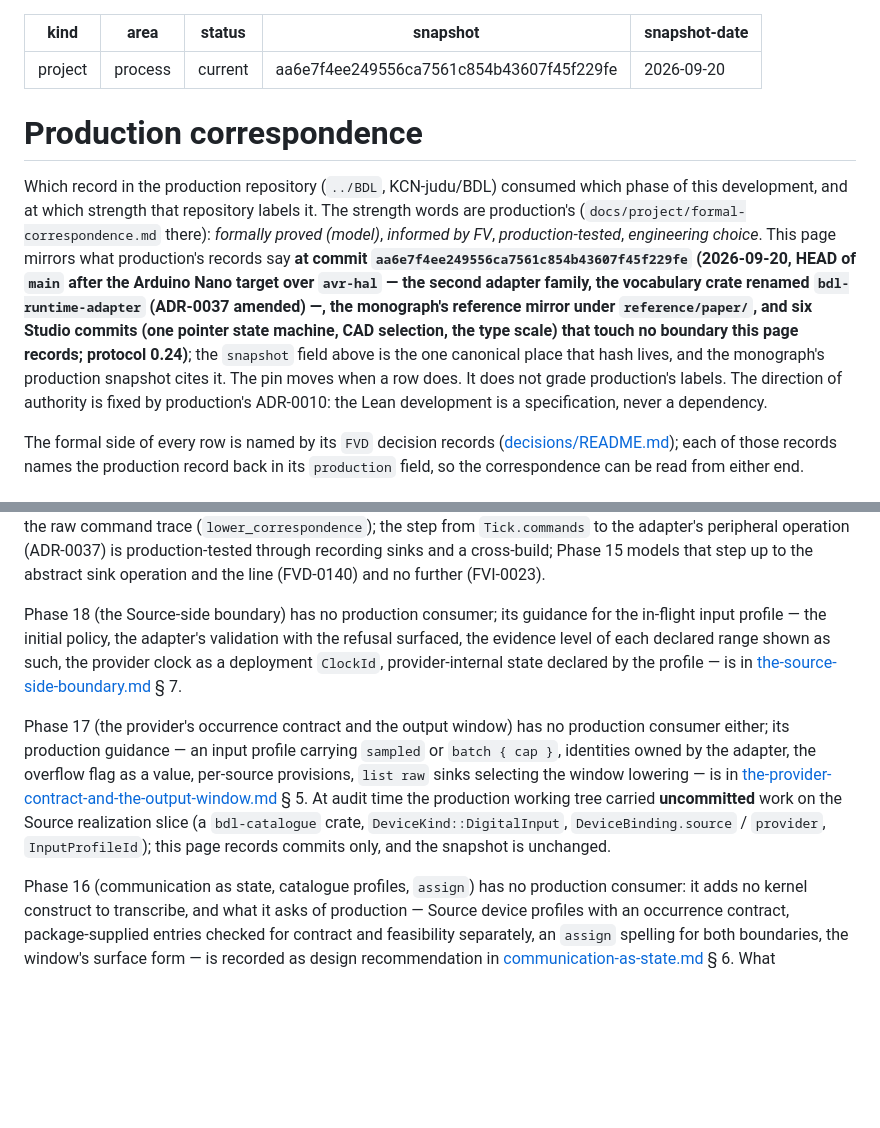
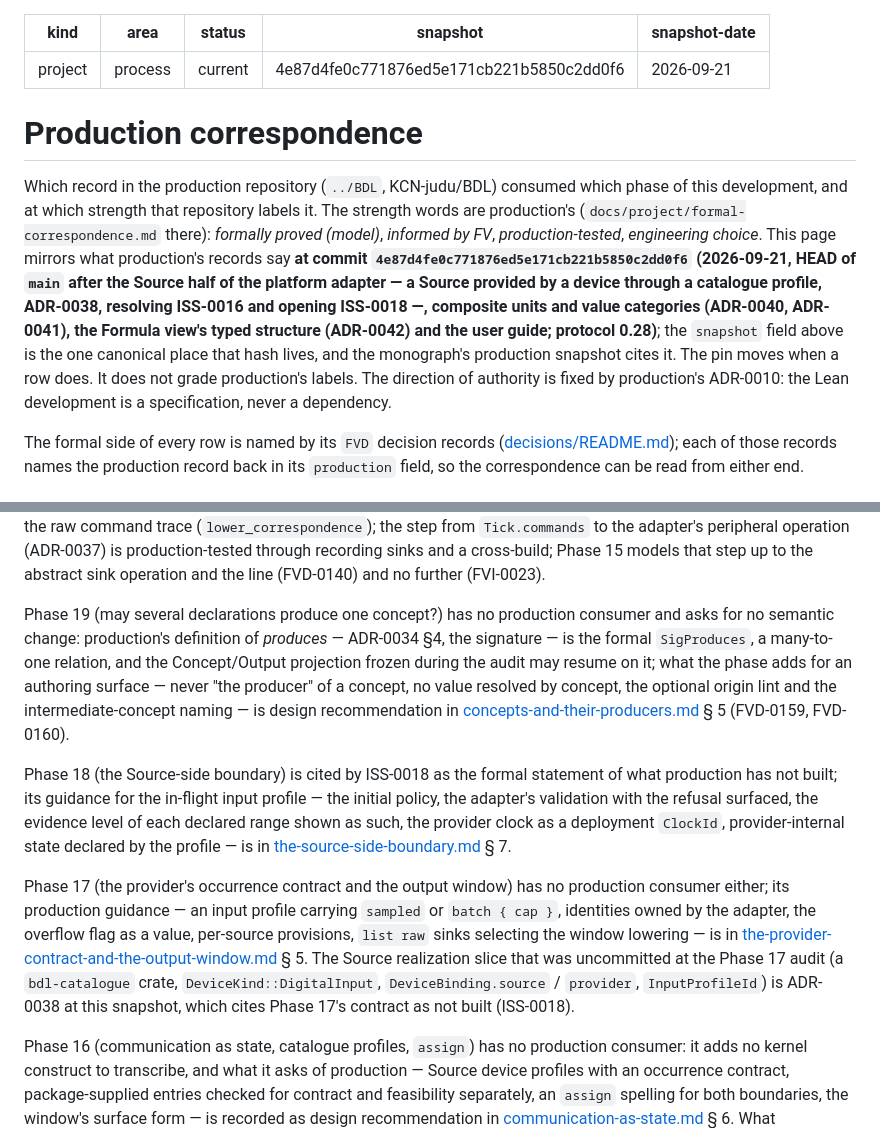
Before and after one commit to KCN-judu/BDL_FV, a Markdown page: docs/project/production-correspondence.md, 2 parts joined by grey strips. GitHub-like rendering; blank space fills up the shorter version.

Commit message:
docs(records): production correspondence at 4e87d4f — ADR-0038 consumes Phases 13 and 16, ISS-0016 resolved, ISS-0018 cites 17 and 18; Phase 19 has no consumer

```diff
--- a/docs/project/production-correspondence.md
+++ b/docs/project/production-correspondence.md
@@ -2,8 +2,8 @@
 kind: project
 area: process
 status: current
-snapshot: aa6e7f4ee249556ca7561c854b43607f45f229fe
-snapshot-date: 2026-09-20
+snapshot: 4e87d4fe0c771876ed5e171cb221b5850c2dd0f6
+snapshot-date: 2026-09-21
 ---
 
 # Production correspondence
@@ -13,16 +13,15 @@ which phase of this development, and at which strength that repository labels
 it. The strength words are production's (`docs/project/formal-correspondence.md`
 there): _formally proved (model)_, _informed by FV_, _production-tested_,
 _engineering choice_. This page mirrors what production's records say **at
-commit `aa6e7f4ee249556ca7561c854b43607f45f229fe` (2026-09-20, HEAD of `main`
-after the Arduino Nano target over `avr-hal` — the second adapter family, the
-vocabulary crate renamed `bdl-runtime-adapter` (ADR-0037 amended) —, the
-monograph's reference mirror under `reference/paper/`, and six Studio commits
-(one pointer state machine, CAD selection, the type scale) that touch no
-boundary this page records; protocol 0.24)**; the `snapshot` field above is the
-one canonical place that hash lives, and the monograph's production snapshot
-cites it. The pin moves when a row does. It does not grade production's labels.
-The direction of authority is fixed by production's ADR-0010: the Lean
-development is a specification, never a dependency.
+commit `4e87d4fe0c771876ed5e171cb221b5850c2dd0f6` (2026-09-21, HEAD of `main`
+after the Source half of the platform adapter — a Source provided by a device
+through a catalogue profile, ADR-0038, resolving ISS-0016 and opening ISS-0018
+—, composite units and value categories (ADR-0040, ADR-0041), the Formula view's
+typed structure (ADR-0042) and the user guide; protocol 0.28)**; the `snapshot`
+field above is the one canonical place that hash lives, and the monograph's
+production snapshot cites it. The pin moves when a row does. It does not grade
+production's labels. The direction of authority is fixed by production's
+ADR-0010: the Lean development is a specification, never a dependency.
 
 The formal side of every row is named by its `FVD` decision records
 ([decisions/README.md](../decisions/README.md)); each of those records names the
@@ -158,11 +159,21 @@ production-tested through recording sinks and a cross-build; Phase 15 models
 that step up to the abstract sink operation and the line (FVD-0140) and no
 further (FVI-0023).
 
-Phase 18 (the Source-side boundary) has no production consumer; its guidance for
-the in-flight input profile — the initial policy, the adapter's validation with
-the refusal surfaced, the evidence level of each declared range shown as such,
-the provider clock as a deployment `ClockId`, provider-internal state declared
-by the profile — is in
+Phase 19 (may several declarations produce one concept?) has no production
+consumer and asks for no semantic change: production's definition of _produces_
+— ADR-0034 §4, the signature — is the formal `SigProduces`, a many-to-one
+relation, and the Concept/Output projection frozen during the audit may resume
+on it; what the phase adds for an authoring surface — never "the producer" of a
+concept, no value resolved by concept, the optional origin lint and the
+intermediate-concept naming — is design recommendation in
+[concepts-and-their-producers.md](../notes/concepts-and-their-producers.md) § 5
+(FVD-0159, FVD-0160).
+
+Phase 18 (the Source-side boundary) is cited by ISS-0018 as the formal statement
+of what production has not built; its guidance for the in-flight input profile —
+the initial policy, the adapter's validation with the refusal surfaced, the
+evidence level of each declared range shown as such, the provider clock as a
+deployment `ClockId`, provider-internal state declared by the profile — is in
 [the-source-side-boundary.md](../notes/the-source-side-boundary.md) § 7.
 
 Phase 17 (the provider's occurrence contract and the output window) has no
@@ -171,11 +182,10 @@ production consumer either; its production guidance — an input profile carryin
 as a value, per-source provisions, `list raw` sinks selecting the window
 lowering — is in
 [the-provider-contract-and-the-output-window.md](../notes/the-provider-contract-and-the-output-window.md)
-§ 5. At audit time the production working tree carried **uncommitted** work on
-the Source realization slice (a `bdl-catalogue` crate,
-`DeviceKind::DigitalInput`, `DeviceBinding.source` / `provider`,
-`InputProfileId`); this page records commits only, and the snapshot is
-unchanged.
+§ 5. The Source realization slice that was uncommitted at the Phase 17 audit (a
+`bdl-catalogue` crate, `DeviceKind::DigitalInput`, `DeviceBinding.source` /
+`provider`, `InputProfileId`) is ADR-0038 at this snapshot, which cites Phase
+17's contract as not built (ISS-0018).
 
 Phase 16 (communication as state, catalogue profiles, `assign`) has no
 production consumer: it adds no kernel construct to transcribe, and what it asks
```
Also changed, not shown: other parts of docs/project/production-correspondence.md (+39 -37 lines).
